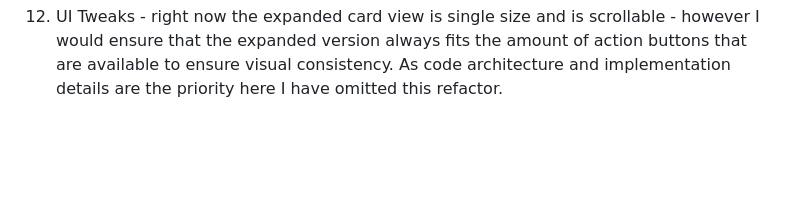
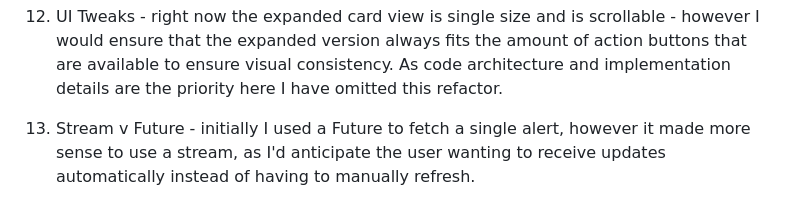
Before and after one commit to jamesisbuilding/aico_technical_assessment, a Markdown page: README.md, the part around the change. Drawn GitHub-style; blank space fills up the shorter version.

Commit message:
More readme updates

```diff
--- a/README.md
+++ b/README.md
@@ -44,3 +44,5 @@ https://drive.google.com/drive/folders/12QcrMF-wDpXc7IC3BmF13m_jK9wD0jis?usp=sha
 11. Testing - I have used Codex to write our tests and I have verified them manually. Right now only testing our UI and BLoC. However for a full testing suite I would aim for 90%+ business logic coverage with widget, unit, integration tests and golden tests for our UI on various screens. Integration and Golden Tests are especially important here due to the safety-critical nature of the alerts, we must ensure users always get the alerts in a timely manner and they can actually see the alerts on any device they have can access the app on - especially the card UI must remain clearly visible if we plan on extending or modifying our features.
 
 12. UI Tweaks - right now the expanded card view is single size and is scrollable - however I would ensure that the expanded version always fits the amount of action buttons that are available to ensure visual consistency. As code architecture and implementation details are the priority here I have omitted this refactor.
+
+13. Stream v Future - initially I used a Future to fetch a single alert, however it made more sense to use a stream, as I'd anticipate the user wanting to receive updates automatically instead of having to manually refresh.
```
